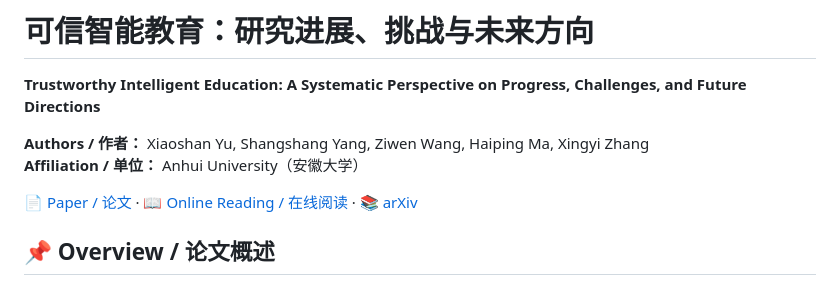
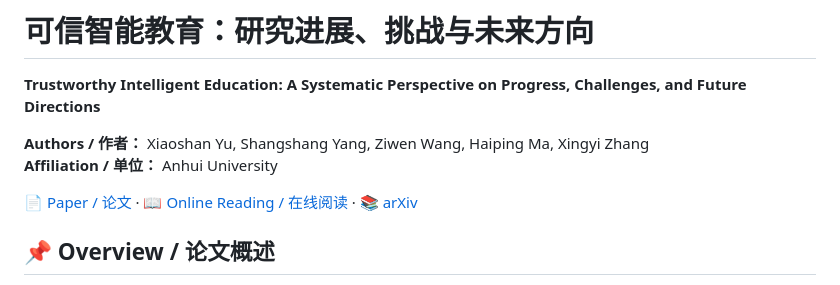
Before and after one commit to TLIOG/trustworthy-intelligent-education, a Markdown page: README.md, the part around the change. GitHub-like rendering.

```diff
--- a/README.md
+++ b/README.md
@@ -4,7 +4,7 @@
 **Trustworthy Intelligent Education: A Systematic Perspective on Progress, Challenges, and Future Directions**
 
 **Authors / 作者：** Xiaoshan Yu, Shangshang Yang, Ziwen Wang, Haiping Ma, Xingyi Zhang
-**Affiliation / 单位：** Anhui University（安徽大学）
+**Affiliation / 单位：** Anhui University
 
 [📄 Paper / 论文](https://arxiv.org/pdf/2601.21837) · [📖 Online Reading / 在线阅读](https://arxiv.org/html/2601.21837v1) · [📚 arXiv](https://arxiv.org/abs/2601.21837)
 
```
